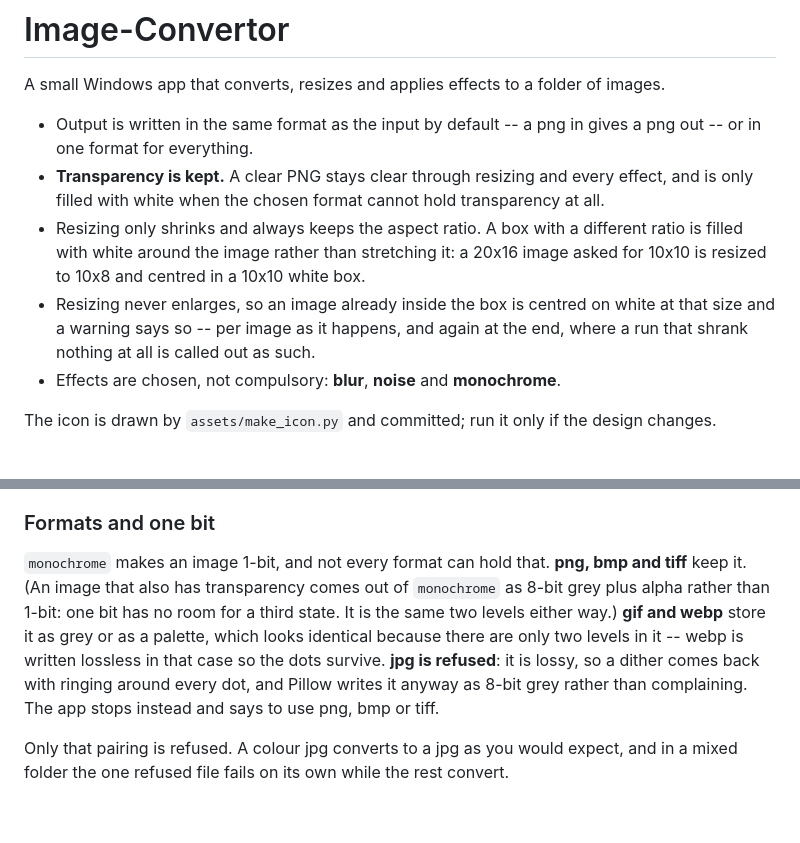
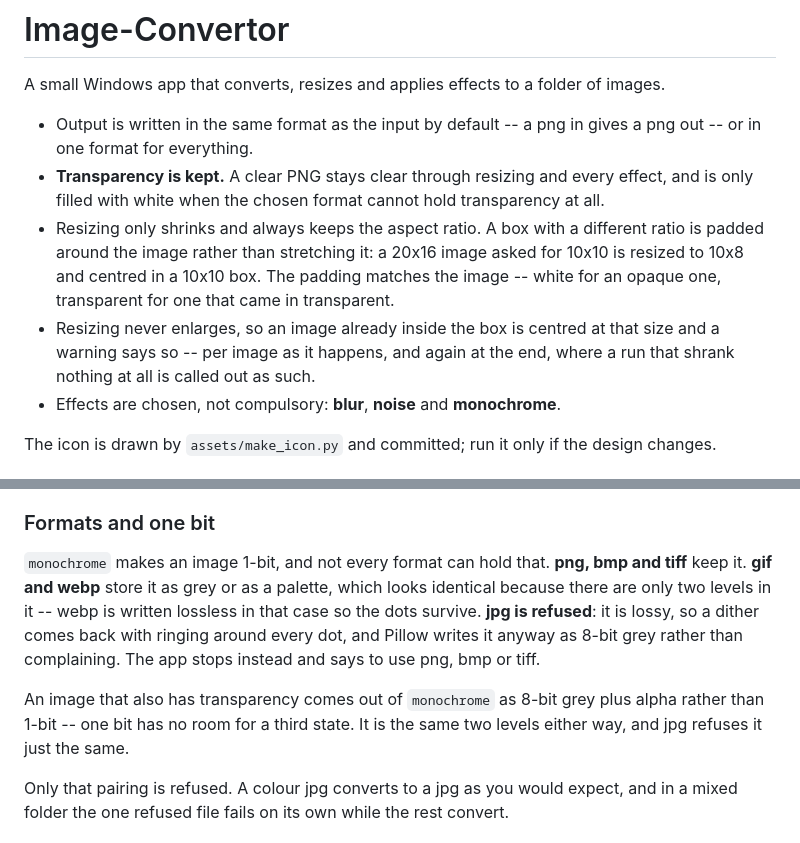
Before and after one commit to MShojaa/Image-Convertor, a Markdown page: README.md, 2 parts joined by grey strips. GitHub-like rendering; blank space fills up the shorter version.

Commit message:
Bring the README's resizing lines up to date
They still said the padding around a resized image is white. It matches
the image now: white for an opaque one, transparent for one that came in
transparent. The monochrome-plus-alpha note also landed mid-sentence in
the format section and is its own paragraph.

Co-Authored-By: Claude Opus 5 <noreply@anthropic.com>

```diff
--- a/README.md
+++ b/README.md
@@ -9,12 +9,13 @@ images.
   every effect, and is only filled with white when the chosen format cannot
   hold transparency at all.
 - Resizing only shrinks and always keeps the aspect ratio. A box with a
-  different ratio is filled with white around the image rather than stretching
-  it: a 20x16 image asked for 10x10 is resized to 10x8 and centred in a 10x10
-  white box.
-- Resizing never enlarges, so an image already inside the box is centred on
-  white at that size and a warning says so -- per image as it happens, and again
-  at the end, where a run that shrank nothing at all is called out as such.
+  different ratio is padded around the image rather than stretching it: a 20x16
+  image asked for 10x10 is resized to 10x8 and centred in a 10x10 box. The
+  padding matches the image -- white for an opaque one, transparent for one that
+  came in transparent.
+- Resizing never enlarges, so an image already inside the box is centred at that
+  size and a warning says so -- per image as it happens, and again at the end,
+  where a run that shrank nothing at all is called out as such.
 - Effects are chosen, not compulsory: **blur**, **noise** and **monochrome**.
 
 The icon is drawn by `assets/make_icon.py` and committed; run it only if the
@@ -81,14 +82,16 @@ A logo with a clear background would come out as a black rectangle.
 ### Formats and one bit
 
 `monochrome` makes an image 1-bit, and not every format can hold that. **png,
-bmp and tiff** keep it. (An image that also has transparency comes out of
-`monochrome` as 8-bit grey plus alpha rather than 1-bit: one bit has no room for
-a third state. It is the same two levels either way.) **gif and webp** store it as grey or as a palette, which
+bmp and tiff** keep it. **gif and webp** store it as grey or as a palette, which
 looks identical because there are only two levels in it -- webp is written
 lossless in that case so the dots survive. **jpg is refused**: it is lossy, so a
 dither comes back with ringing around every dot, and Pillow writes it anyway as
 8-bit grey rather than complaining. The app stops instead and says to use png,
 bmp or tiff.
+
+An image that also has transparency comes out of `monochrome` as 8-bit grey plus
+alpha rather than 1-bit -- one bit has no room for a third state. It is the same
+two levels either way, and jpg refuses it just the same.
 
 Only that pairing is refused. A colour jpg converts to a jpg as you would
 expect, and in a mixed folder the one refused file fails on its own while the
```
